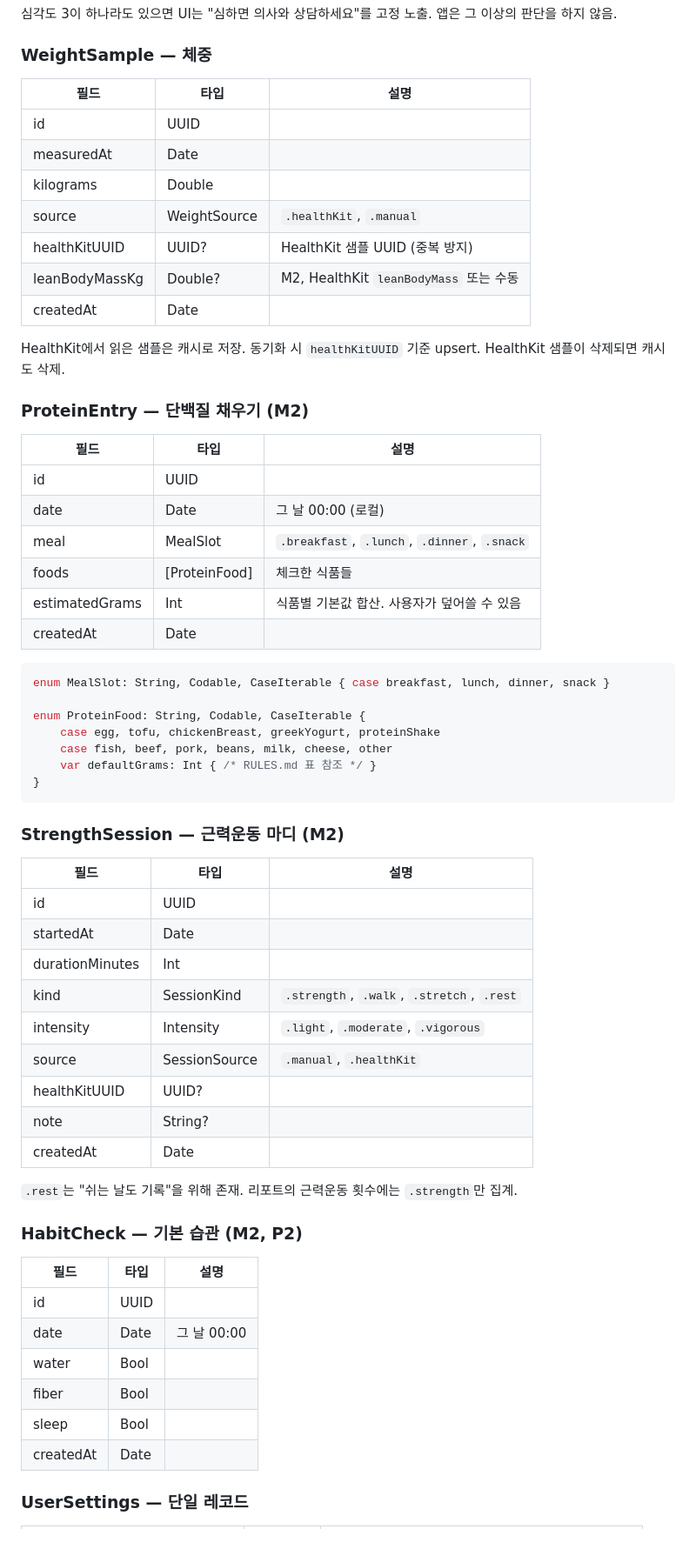
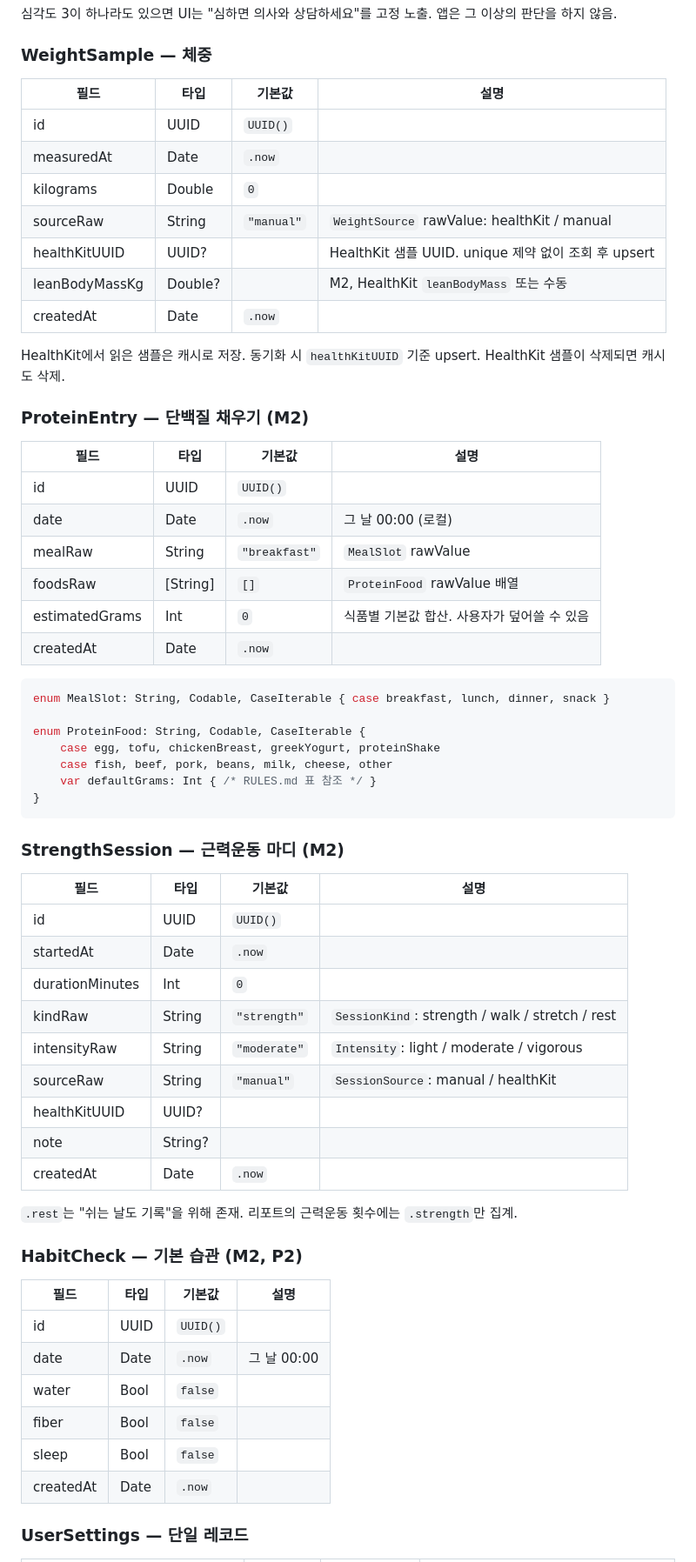
Before and after one commit to puertpoyo-cell/Ma-Sense, a Markdown page: docs/DATA_MODEL.md, the part around one of its changes. Shown at 87% size. GitHub-like rendering; blank space fills up the shorter version.

Commit message:
docs: B. CloudKit 호환 스키마 규칙 적용 (기본값 열, rawValue 저장, scheduledTime 분해)
Co-Authored-By: Claude Fable 5.1 <noreply@anthropic.com>
Claude-Session: https://claude.ai/code/session_01RtEBQVCK3fbdikFse5Nahp

````diff
--- a/docs/DATA_MODEL.md
+++ b/docs/DATA_MODEL.md
@@ -132,28 +150,28 @@ enum AppetiteLevel: String, Codable { case normal, reduced, veryReduced }
 
 ### WeightSample — 체중
 
-| 필드 | 타입 | 설명 |
-|---|---|---|
-| id | UUID | |
-| measuredAt | Date | |
-| kilograms | Double | |
-| source | WeightSource | `.healthKit`, `.manual` |
-| healthKitUUID | UUID? | HealthKit 샘플 UUID (중복 방지) |
-| leanBodyMassKg | Double? | M2, HealthKit `leanBodyMass` 또는 수동 |
-| createdAt | Date | |
+| 필드 | 타입 | 기본값 | 설명 |
+|---|---|---|---|
+| id | UUID | `UUID()` |  |
+| measuredAt | Date | `.now` |  |
+| kilograms | Double | `0` |  |
+| sourceRaw | String | `"manual"` | `WeightSource` rawValue: healthKit / manual |
+| healthKitUUID | UUID? |  | HealthKit 샘플 UUID. unique 제약 없이 조회 후 upsert |
+| leanBodyMassKg | Double? |  | M2, HealthKit `leanBodyMass` 또는 수동 |
+| createdAt | Date | `.now` |  |
 
 HealthKit에서 읽은 샘플은 캐시로 저장. 동기화 시 `healthKitUUID` 기준 upsert. HealthKit 샘플이 삭제되면 캐시도 삭제.
 
 ### ProteinEntry — 단백질 채우기 (M2)
 
-| 필드 | 타입 | 설명 |
-|---|---|---|
-| id | UUID | |
-| date | Date | 그 날 00:00 (로컬) |
-| meal | MealSlot | `.breakfast`, `.lunch`, `.dinner`, `.snack` |
-| foods | [ProteinFood] | 체크한 식품들 |
-| estimatedGrams | Int | 식품별 기본값 합산. 사용자가 덮어쓸 수 있음 |
-| createdAt | Date | |
+| 필드 | 타입 | 기본값 | 설명 |
+|---|---|---|---|
+| id | UUID | `UUID()` |  |
+| date | Date | `.now` | 그 날 00:00 (로컬) |
+| mealRaw | String | `"breakfast"` | `MealSlot` rawValue |
+| foodsRaw | [String] | `[]` | `ProteinFood` rawValue 배열 |
+| estimatedGrams | Int | `0` | 식품별 기본값 합산. 사용자가 덮어쓸 수 있음 |
+| createdAt | Date | `.now` |  |
 
 ```swift
 enum MealSlot: String, Codable, CaseIterable { case breakfast, lunch, dinner, snack }
@@ -167,30 +185,30 @@ enum ProteinFood: String, Codable, CaseIterable {
 
 ### StrengthSession — 근력운동 마디 (M2)
 
-| 필드 | 타입 | 설명 |
-|---|---|---|
-| id | UUID | |
-| startedAt | Date | |
-| durationMinutes | Int | |
-| kind | SessionKind | `.strength`, `.walk`, `.stretch`, `.rest` |
-| intensity | Intensity | `.light`, `.moderate`, `.vigorous` |
-| source | SessionSource | `.manual`, `.healthKit` |
-| healthKitUUID | UUID? | |
-| note | String? | |
-| createdAt | Date | |
+| 필드 | 타입 | 기본값 | 설명 |
+|---|---|---|---|
+| id | UUID | `UUID()` |  |
+| startedAt | Date | `.now` |  |
+| durationMinutes | Int | `0` |  |
+| kindRaw | String | `"strength"` | `SessionKind`: strength / walk / stretch / rest |
+| intensityRaw | String | `"moderate"` | `Intensity`: light / moderate / vigorous |
+| sourceRaw | String | `"manual"` | `SessionSource`: manual / healthKit |
+| healthKitUUID | UUID? |  |  |
+| note | String? |  |  |
+| createdAt | Date | `.now` |  |
 
 `.rest`는 "쉬는 날도 기록"을 위해 존재. 리포트의 근력운동 횟수에는 `.strength`만 집계.
 
 ### HabitCheck — 기본 습관 (M2, P2)
 
-| 필드 | 타입 | 설명 |
-|---|---|---|
-| id | UUID | |
-| date | Date | 그 날 00:00 |
-| water | Bool | |
-| fiber | Bool | |
-| sleep | Bool | |
-| createdAt | Date | |
+| 필드 | 타입 | 기본값 | 설명 |
+|---|---|---|---|
+| id | UUID | `UUID()` |  |
+| date | Date | `.now` | 그 날 00:00 |
+| water | Bool | `false` |  |
+| fiber | Bool | `false` |  |
+| sleep | Bool | `false` |  |
+| createdAt | Date | `.now` |  |
 
 ### UserSettings — 단일 레코드
 
````
Also changed, not shown: other parts of docs/DATA_MODEL.md (+74 -54 lines), docs/MILESTONES.md (+1 -0 lines), docs/RULES.md (+2 -2 lines).
